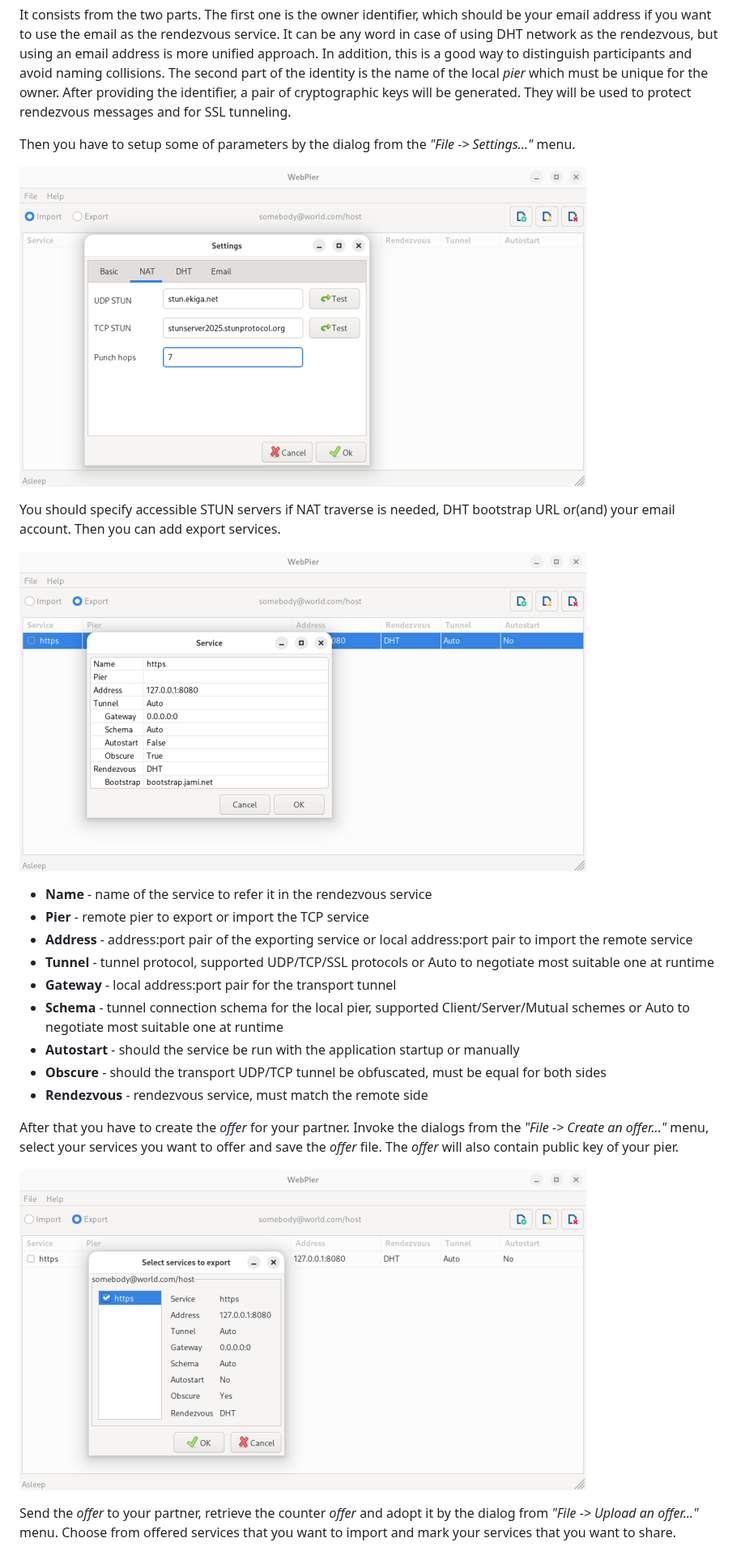
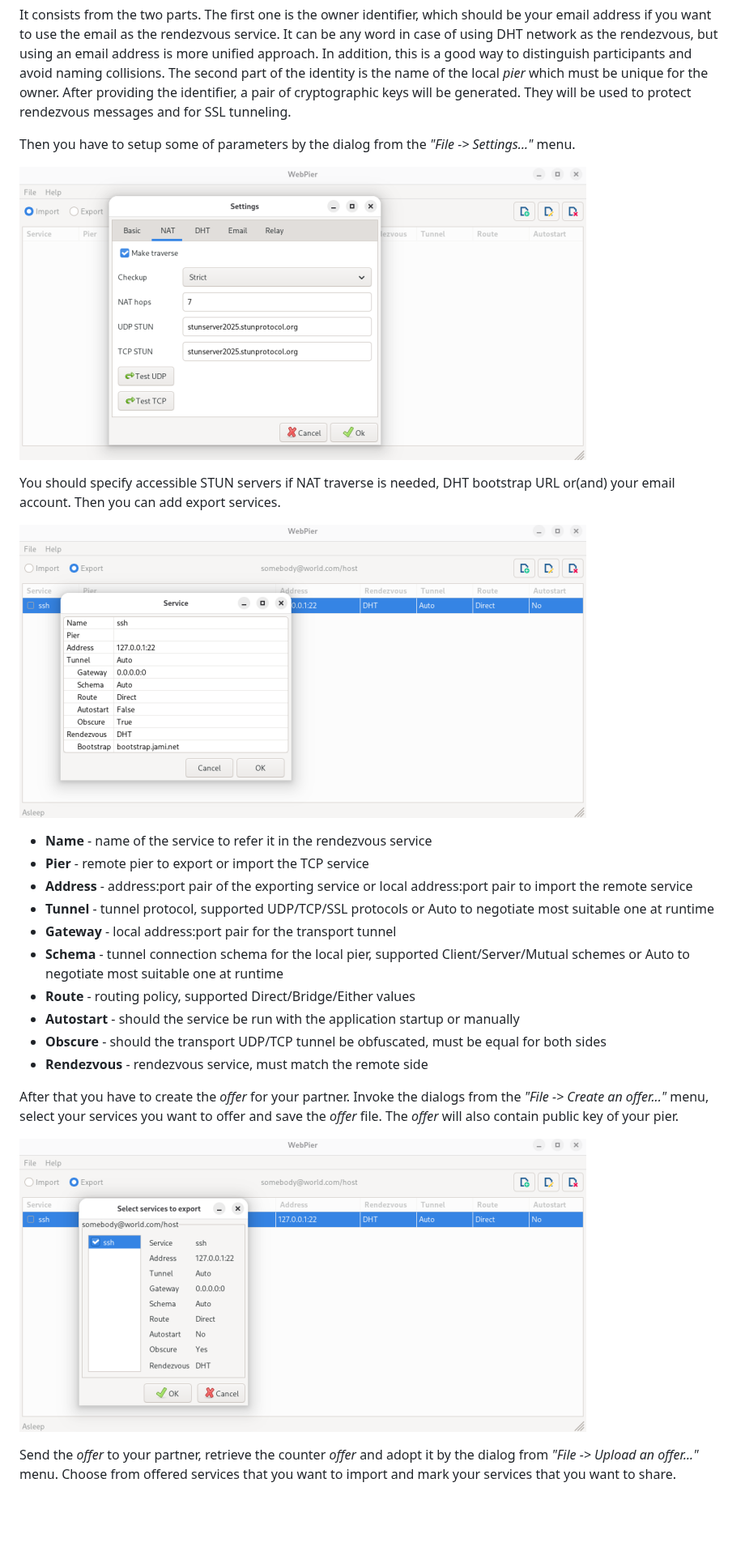
Before and after one commit to novemus/webpier, a Markdown page: README.md, the part around one of its changes. Shown at 81% size. Drawn GitHub-style; pictures changed too: resources/service.png, resources/settings.png, resources/share.png; blank space fills up the shorter version.

```diff
--- a/README.md
+++ b/README.md
@@ -34,6 +34,7 @@ You should specify accessible STUN servers if NAT traverse is needed, DHT bootst
 * **Tunnel** - tunnel protocol, supported UDP/TCP/SSL protocols or Auto to negotiate most suitable one at runtime
 * **Gateway** - local address:port pair for the transport tunnel
 * **Schema** - tunnel connection schema for the local pier, supported Client/Server/Mutual schemes or Auto to negotiate most suitable one at runtime
+* **Route** - routing policy, supported Direct/Bridge/Either values
 * **Autostart** - should the service be run with the application startup or manually
 * **Obscure** - should the transport UDP/TCP tunnel be obfuscated, must be equal for both sides
 * **Rendezvous** - rendezvous service, must match the remote side
```
Also changed, not shown: other parts of README.md (+3 -3 lines), CHANGELOG.md (+1 -1 lines), resources/adopt.png.
